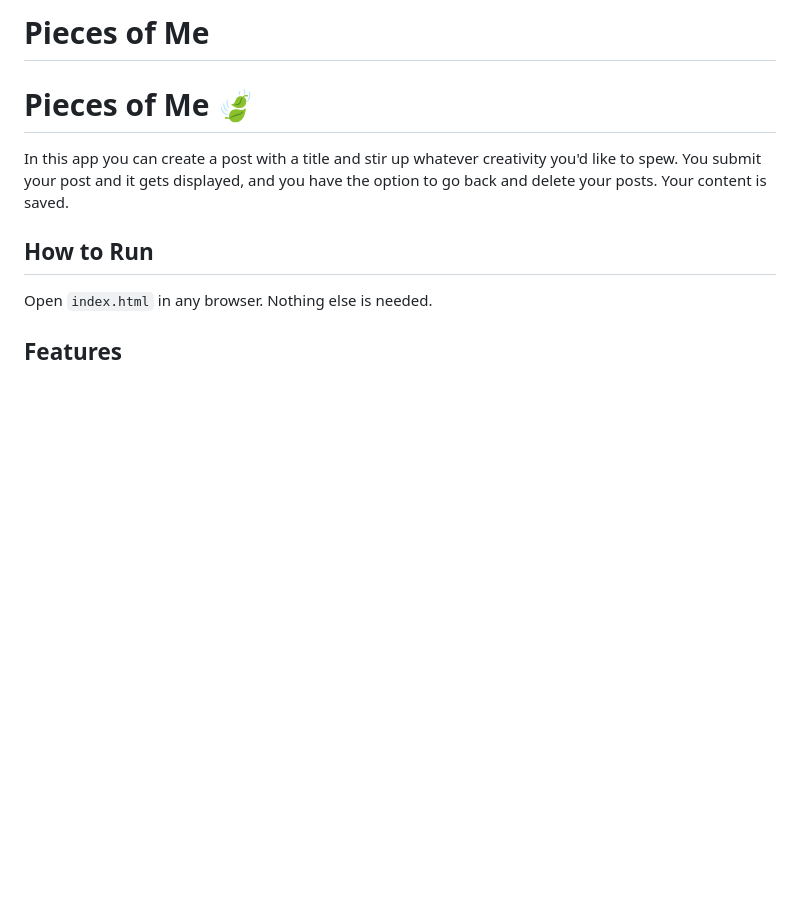
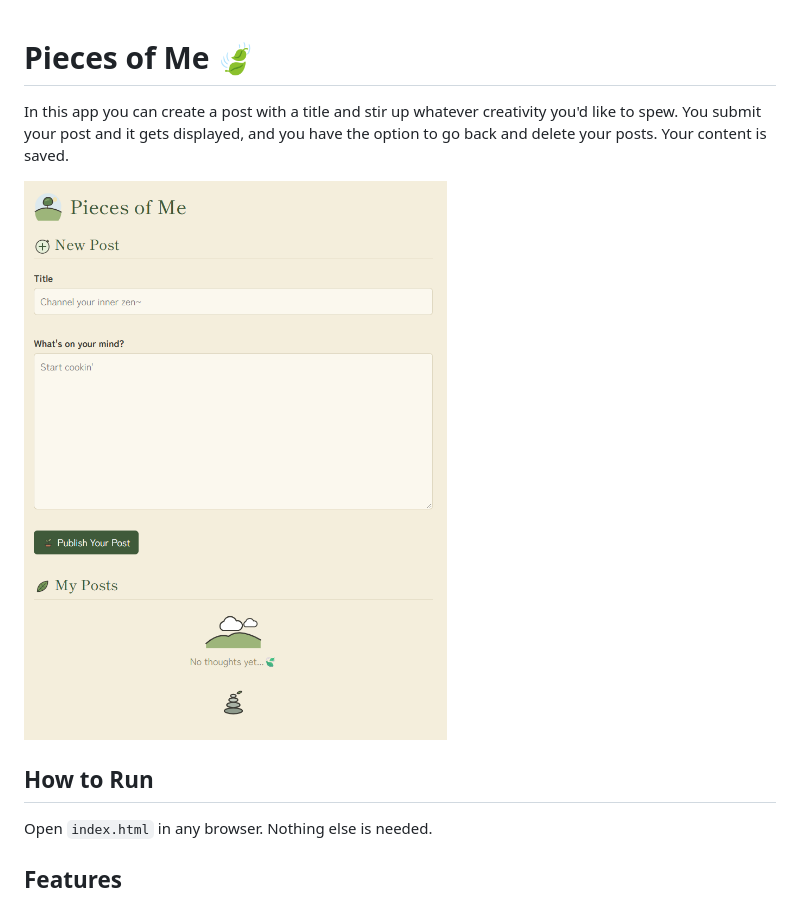
Before and after one commit to DimsuCodes/SBA-5-The-Document-Object-Model, a Markdown page: README.md, the part around the change. GitHub-like rendering; pictures changed too: icons/preview.png (added); blank space fills up the shorter version.

Commit message:
added more css to stylesheet and edited readme

```diff
--- a/README.md
+++ b/README.md
@@ -1,9 +1,10 @@
-# Pieces of Me
+
 
 # Pieces of Me 🍃
 
 In this app you can create a post with a title and stir up whatever creativity you'd like to spew. You submit your post and it gets displayed, and you have the option to go back and delete your posts. Your content is saved.
 
+   ![Pieces of Me screenshot](./icons/preview.png)
 ## How to Run
 Open `index.html` in any browser. Nothing else is needed.
 
```
Also changed, not shown: 2 other files.
